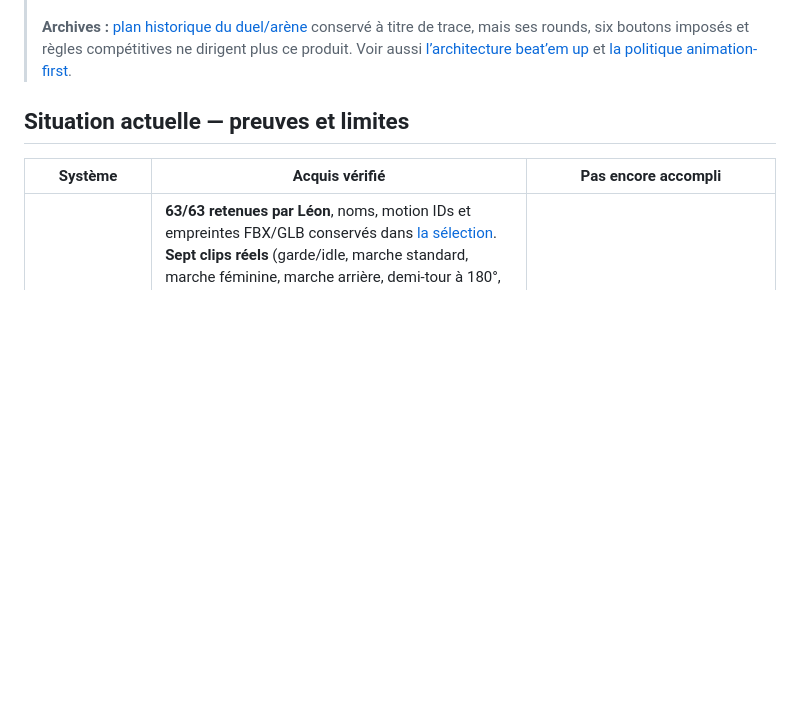
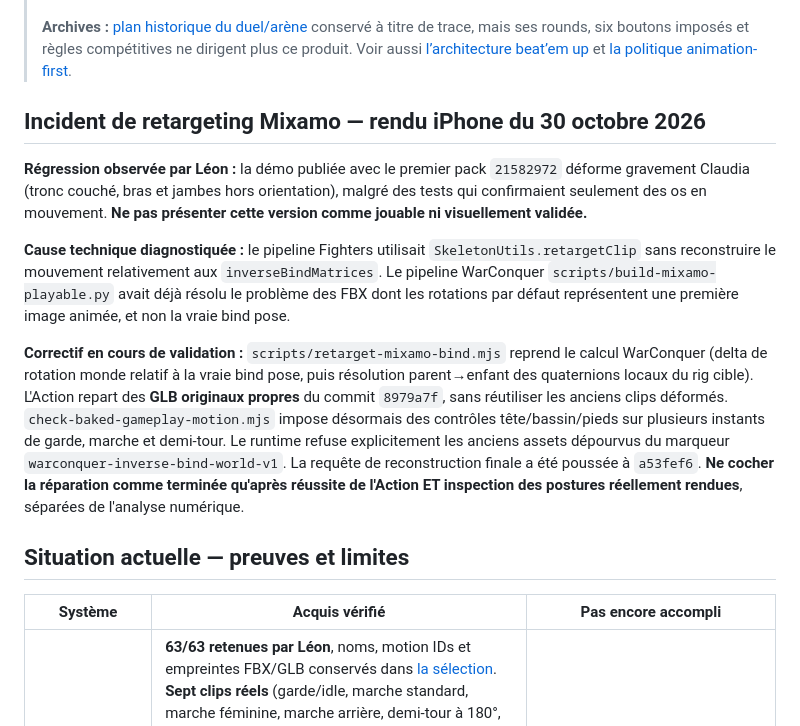
Before and after one commit to leye0/Fighters, a Markdown page: docs/production-plan.md, the part around the change. Rendered like a GitHub page; blank space fills up the shorter version.

Commit message:
Document iPhone skeletal regression and WarConquer-based retarget repair gates

```diff
--- a/docs/production-plan.md
+++ b/docs/production-plan.md
@@ -15,6 +15,14 @@
 > **Touch et cinématique de la démo :** le mode paysage est requis sur mobile (un navigateur iOS ne garantit pas le verrouillage système). Aucun `user-select`, appel contextuel, défilement de page ou geste tactile ne doit intercepter la manette virtuelle ; touches capturées et libérées proprement. L'inertie est légère mais réelle : accélération/freinage au sol, contrôle aérien réduit, gravité et atterrissage 60 Hz. **Le saut et la chute doivent utiliser des clips Mixamo authentiques**, jamais une simple translation verticale d'un modèle figé.
 >
 > **Archives :** [plan historique du duel/arène](production-plan-arena-archive.md) conservé à titre de trace, mais ses rounds, six boutons imposés et règles compétitives ne dirigent plus ce produit. Voir aussi [l’architecture beat’em up](beat-em-up-architecture.md) et [la politique animation-first](animation-first.md).
+
+## Incident de retargeting Mixamo — rendu iPhone du 30 octobre 2026
+
+**Régression observée par Léon :** la démo publiée avec le premier pack `21582972` déforme gravement Claudia (tronc couché, bras et jambes hors orientation), malgré des tests qui confirmaient seulement des os en mouvement. **Ne pas présenter cette version comme jouable ni visuellement validée.**
+
+**Cause technique diagnostiquée :** le pipeline Fighters utilisait `SkeletonUtils.retargetClip` sans reconstruire le mouvement relativement aux `inverseBindMatrices`. Le pipeline WarConquer `scripts/build-mixamo-playable.py` avait déjà résolu le problème des FBX dont les rotations par défaut représentent une première image animée, et non la vraie bind pose.
+
+**Correctif en cours de validation :** `scripts/retarget-mixamo-bind.mjs` reprend le calcul WarConquer (delta de rotation monde relatif à la vraie bind pose, puis résolution parent→enfant des quaternions locaux du rig cible). L'Action repart des **GLB originaux propres** du commit `8979a7f`, sans réutiliser les anciens clips déformés. `check-baked-gameplay-motion.mjs` impose désormais des contrôles tête/bassin/pieds sur plusieurs instants de garde, marche et demi-tour. Le runtime refuse explicitement les anciens assets dépourvus du marqueur `warconquer-inverse-bind-world-v1`. La requête de reconstruction finale a été poussée à `a53fef6`. **Ne cocher la réparation comme terminée qu'après réussite de l'Action ET inspection des postures réellement rendues**, séparées de l'analyse numérique.
 
 ## Situation actuelle — preuves et limites
 
```
